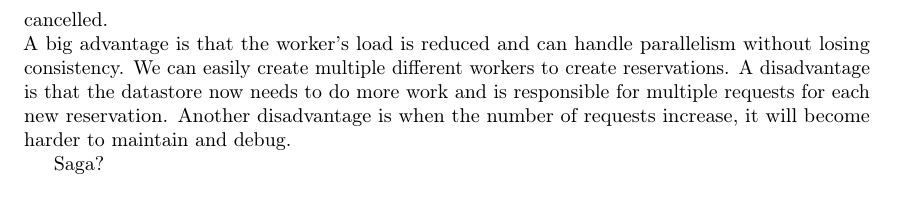
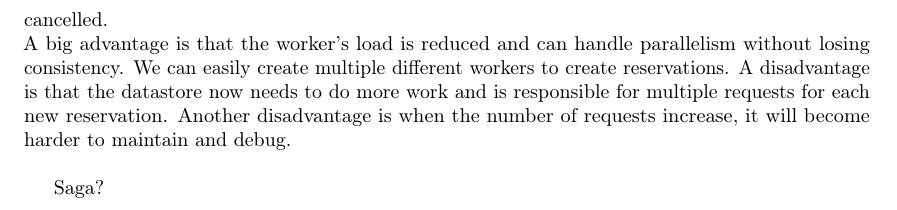
Before and after one commit to r0627054/GAE, a LaTeX document (report/report.tex): part of page 4 of 5, cut so that both start at the same text. Compiled offline with pdfLaTeX.

Commit message:
small tex change

```diff
--- a/report/report.tex
+++ b/report/report.tex
@@ -67,9 +67,9 @@ Not being able to join tables made the querying harder, for example, we needed t
 	The single `confirmQuote' does not need an implicit transaction, because when we try to confirm the quote, it will look for available cars. If there are no available cars found, the server will never create a Reservation. Thus we never need to cancel the transaction, since no data is stored in the store.
 	The multiple `confirmQuotes' does need a transaction for because we want to make sure the changes are treated as a whole. If any of the reservations fail, all of them should revert and the data is never committed. \\
 	An alternative to this transaction implementation, but still requiring the all-or-nothing semantics, could be that the worker subscribes to the datastore if new reservations are added. The worker itself would push the data to the datastore to try to make reservations, and the store will publish an event regarding the new reservations to all the subscribers. If the reservations are invalid, an `invalid' event would be published. This way the worker(s) will know one of their orders has been cancelled.\\
-	A big advantage is that the worker's load is reduced and can handle parallelism without losing consistency. We can easily create multiple different workers to create reservations. A disadvantage is that the datastore now needs to do more work and is responsible for multiple requests for each new reservation. Another disadvantage is when the number of requests increase, it will become harder to maintain and debug.
+	A big advantage is that the worker's load is reduced and can handle parallelism without losing consistency. We can easily create multiple different workers to create reservations. A disadvantage is that the datastore now needs to do more work and is responsible for multiple requests for each new reservation. Another disadvantage is when the number of requests increase, it will become harder to maintain and debug. \\
 
-	\\Saga?
+	Saga?
 
 
 
```
Also changed, not shown: report/report.pdf, 1 other file.
